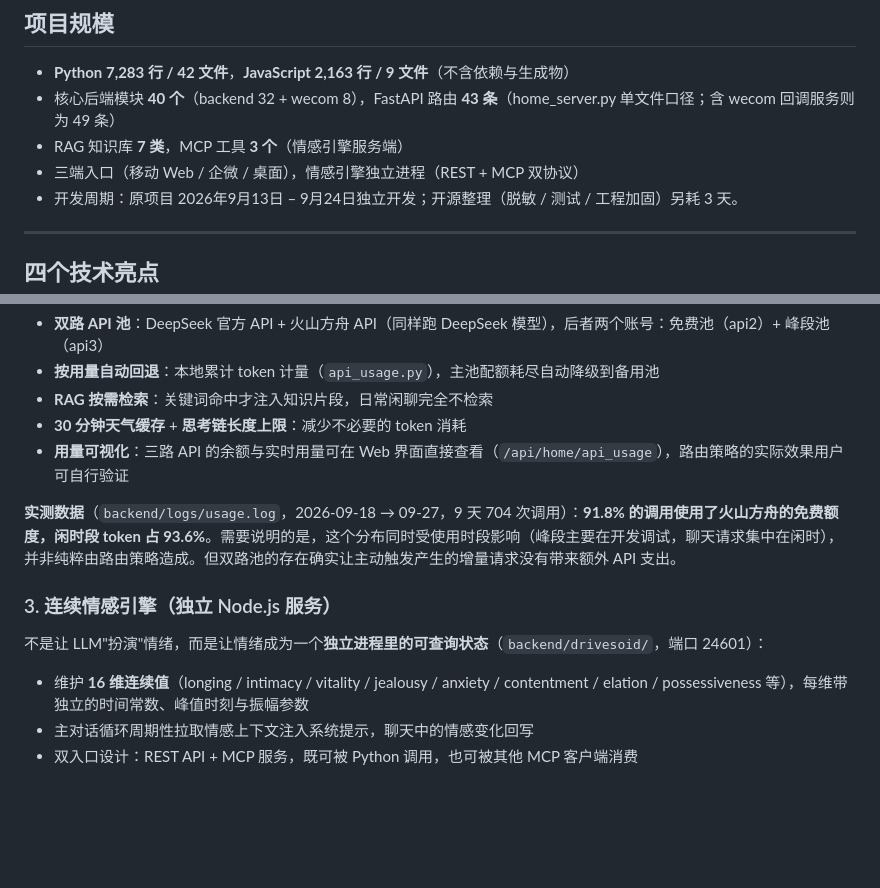
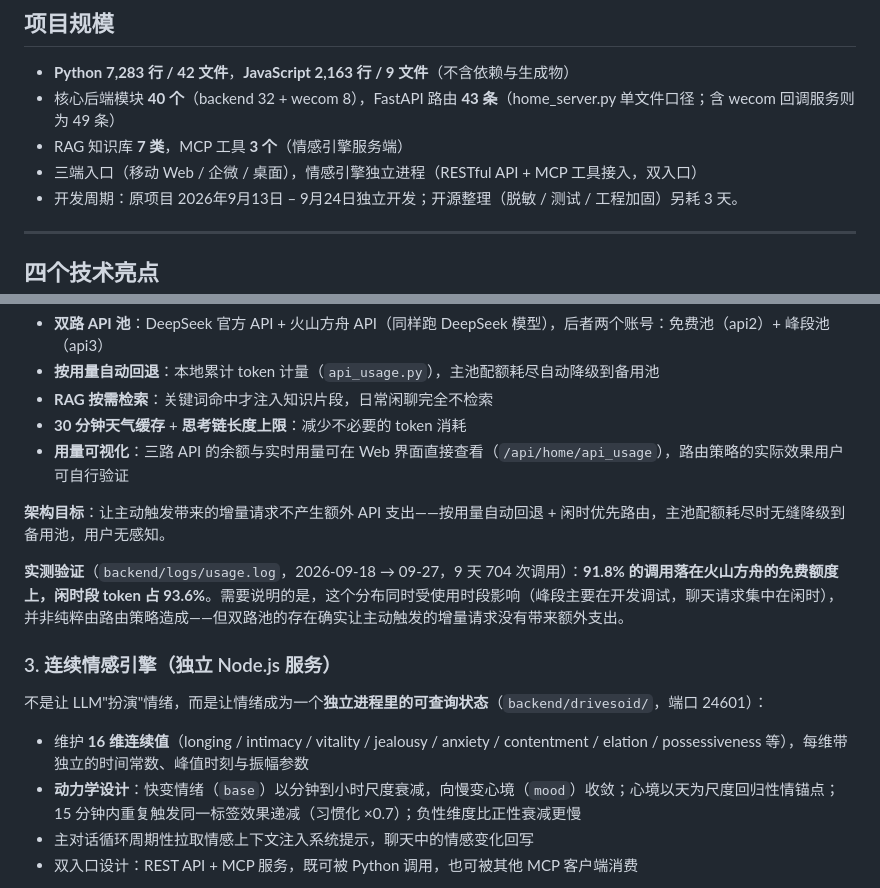
Before and after one commit to olise366oi/kairos-agent, a Markdown page: README.zh.md, 2 parts joined by grey strips. GitHub-like rendering; blank space fills up the shorter version.

```diff
--- a/README.zh.md
+++ b/README.zh.md
@@ -21,7 +21,7 @@
 - **Python 7,283 行 / 42 文件**，**JavaScript 2,163 行 / 9 文件**（不含依赖与生成物）
 - 核心后端模块 **40 个**（backend 32 + wecom 8），FastAPI 路由 **43 条**（home_server.py 单文件口径；含 wecom 回调服务则为 49 条）
 - RAG 知识库 **7 类**，MCP 工具 **3 个**（情感引擎服务端）
-- 三端入口（移动 Web / 企微 / 桌面），情感引擎独立进程（REST + MCP 双协议）
+- 三端入口（移动 Web / 企微 / 桌面），情感引擎独立进程（RESTful API + MCP 工具接入，双入口）
 - 开发周期：原项目 2026年9月13日 – 9月24日独立开发；开源整理（脱敏 / 测试 / 工程加固）另耗 3 天。
 
 ---
@@ -51,13 +51,16 @@
 - **30 分钟天气缓存** + **思考链长度上限**：减少不必要的 token 消耗
 - **用量可视化**：三路 API 的余额与实时用量可在 Web 界面直接查看（`/api/home/api_usage`），路由策略的实际效果用户可自行验证
 
-**实测数据**（`backend/logs/usage.log`，2026-09-18 → 09-27，9 天 704 次调用）：**91.8% 的调用使用了火山方舟的免费额度，闲时段 token 占 93.6%**。需要说明的是，这个分布同时受使用时段影响（峰段主要在开发调试，聊天请求集中在闲时），并非纯粹由路由策略造成。但双路池的存在确实让主动触发产生的增量请求没有带来额外 API 支出。
+**架构目标**：让主动触发带来的增量请求不产生额外 API 支出——按用量自动回退 + 闲时优先路由，主池配额耗尽时无缝降级到备用池，用户无感知。
+
+**实测验证**（`backend/logs/usage.log`，2026-09-18 → 09-27，9 天 704 次调用）：**91.8% 的调用落在火山方舟的免费额度上，闲时段 token 占 93.6%**。需要说明的是，这个分布同时受使用时段影响（峰段主要在开发调试，聊天请求集中在闲时），并非纯粹由路由策略造成——但双路池的存在确实让主动触发的增量请求没有带来额外支出。
 
 ### 3. 连续情感引擎（独立 Node.js 服务）
 
 不是让 LLM"扮演"情绪，而是让情绪成为一个**独立进程里的可查询状态**（`backend/drivesoid/`，端口 24601）：
 
 - 维护 **16 维连续值**（longing / intimacy / vitality / jealousy / anxiety / contentment / elation / possessiveness 等），每维带独立的时间常数、峰值时刻与振幅参数
+- **动力学设计**：快变情绪（`base`）以分钟到小时尺度衰减，向慢变心境（`mood`）收敛；心境以天为尺度回归性情锚点；15 分钟内重复触发同一标签效果递减（习惯化 ×0.7）；负性维度比正性衰减更慢
 - 主对话循环周期性拉取情感上下文注入系统提示，聊天中的情感变化回写
 - 双入口设计：REST API + MCP 服务，既可被 Python 调用，也可被其他 MCP 客户端消费
 
```
Also changed, not shown: README.md (+5 -2 lines).
